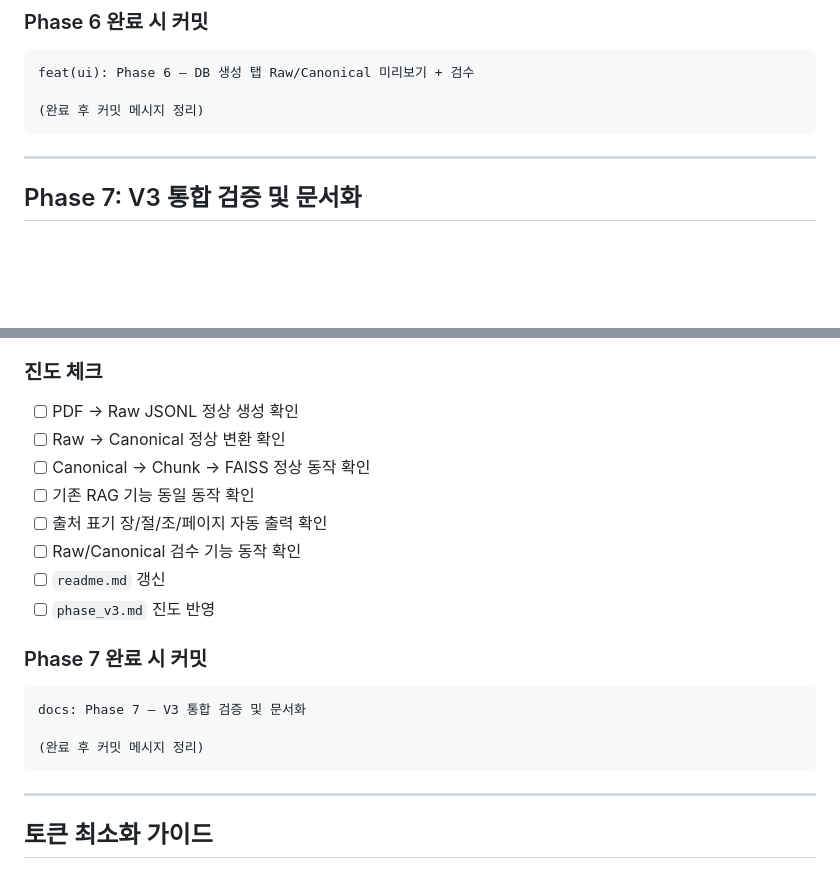
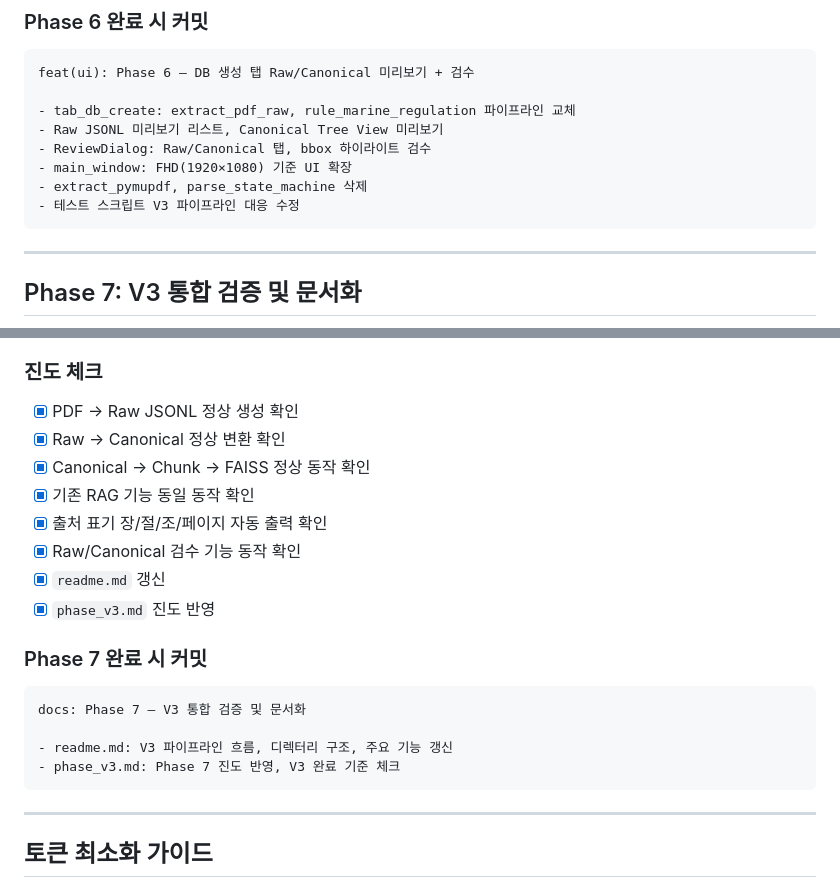
Before and after one commit to hjs0120/RAG_app, a Markdown page: docs/phase_v3.md, 2 parts joined by grey strips. GitHub-like rendering; blank space fills up the shorter version.

````diff
--- a/docs/phase_v3.md
+++ b/docs/phase_v3.md
@@ -530,7 +530,12 @@ DB 생성 탭을 V3 파이프라인에 맞게 확장한다. Raw JSONL 미리보
 ```
 feat(ui): Phase 6 — DB 생성 탭 Raw/Canonical 미리보기 + 검수
 
-(완료 후 커밋 메시지 정리)
+- tab_db_create: extract_pdf_raw, rule_marine_regulation 파이프라인 교체
+- Raw JSONL 미리보기 리스트, Canonical Tree View 미리보기
+- ReviewDialog: Raw/Canonical 탭, bbox 하이라이트 검수
+- main_window: FHD(1920×1080) 기준 UI 확장
+- extract_pymupdf, parse_state_machine 삭제
+- 테스트 스크립트 V3 파이프라인 대응 수정
 ```
 
 ---
@@ -607,21 +612,22 @@ V3 완료 기준(goal_v3.md §7)을 충족하는지 검증하고, 문서를 정
 
 ### 진도 체크
 
-- [ ] PDF → Raw JSONL 정상 생성 확인
-- [ ] Raw → Canonical 정상 변환 확인
-- [ ] Canonical → Chunk → FAISS 정상 동작 확인
-- [ ] 기존 RAG 기능 동일 동작 확인
-- [ ] 출처 표기 장/절/조/페이지 자동 출력 확인
-- [ ] Raw/Canonical 검수 기능 동작 확인
-- [ ] `readme.md` 갱신
-- [ ] `phase_v3.md` 진도 반영
+- [x] PDF → Raw JSONL 정상 생성 확인
+- [x] Raw → Canonical 정상 변환 확인
+- [x] Canonical → Chunk → FAISS 정상 동작 확인
+- [x] 기존 RAG 기능 동일 동작 확인
+- [x] 출처 표기 장/절/조/페이지 자동 출력 확인
+- [x] Raw/Canonical 검수 기능 동작 확인
+- [x] `readme.md` 갱신
+- [x] `phase_v3.md` 진도 반영
 
 ### Phase 7 완료 시 커밋
 
 ```
 docs: Phase 7 — V3 통합 검증 및 문서화
 
-(완료 후 커밋 메시지 정리)
+- readme.md: V3 파이프라인 흐름, 디렉터리 구조, 주요 기능 갱신
+- phase_v3.md: Phase 7 진도 반영, V3 완료 기준 체크
 ```
 
 ---
````
Also changed, not shown: other parts of docs/phase_v3.md (+1 -1 lines), readme.md (+65 -61 lines).
